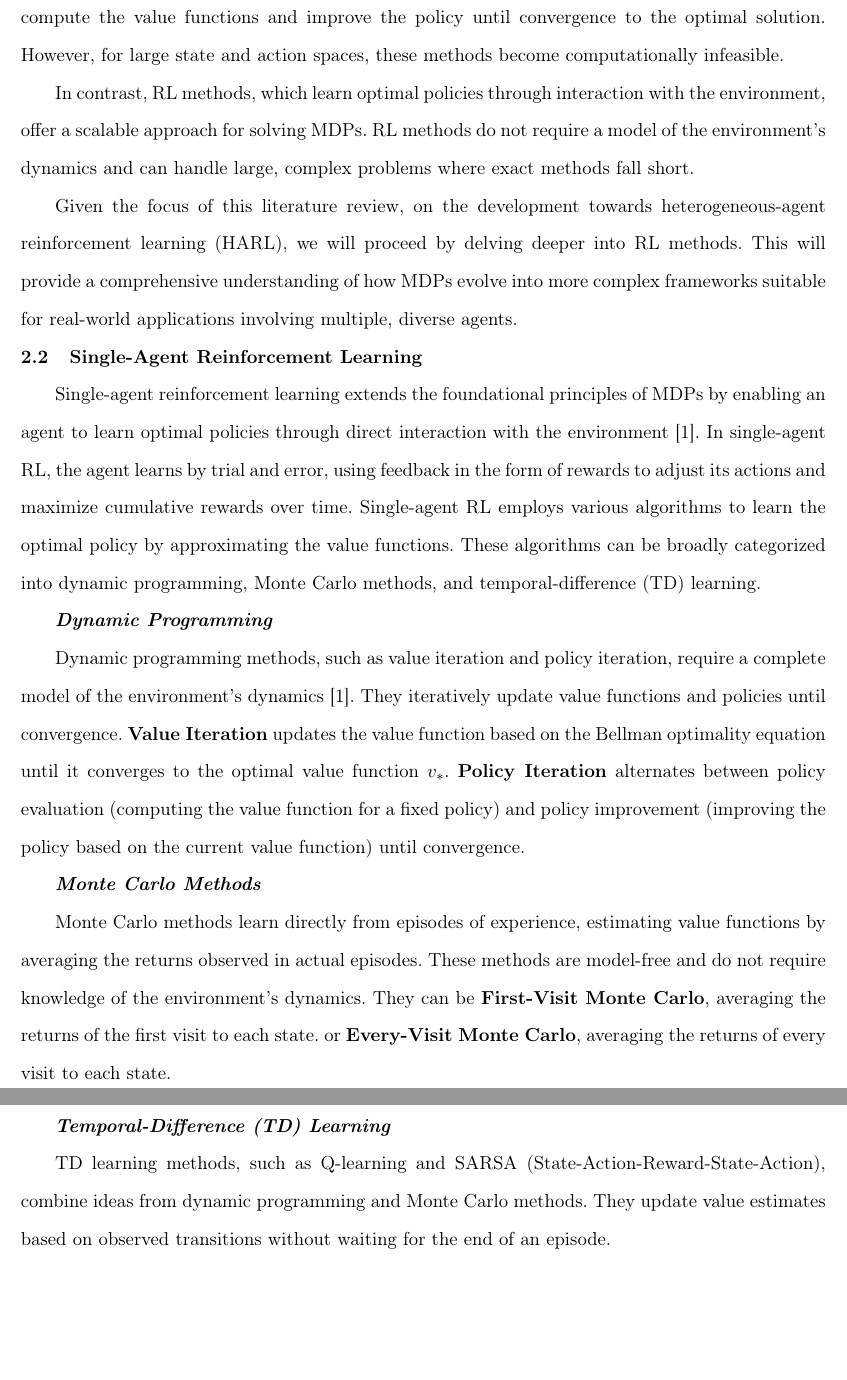
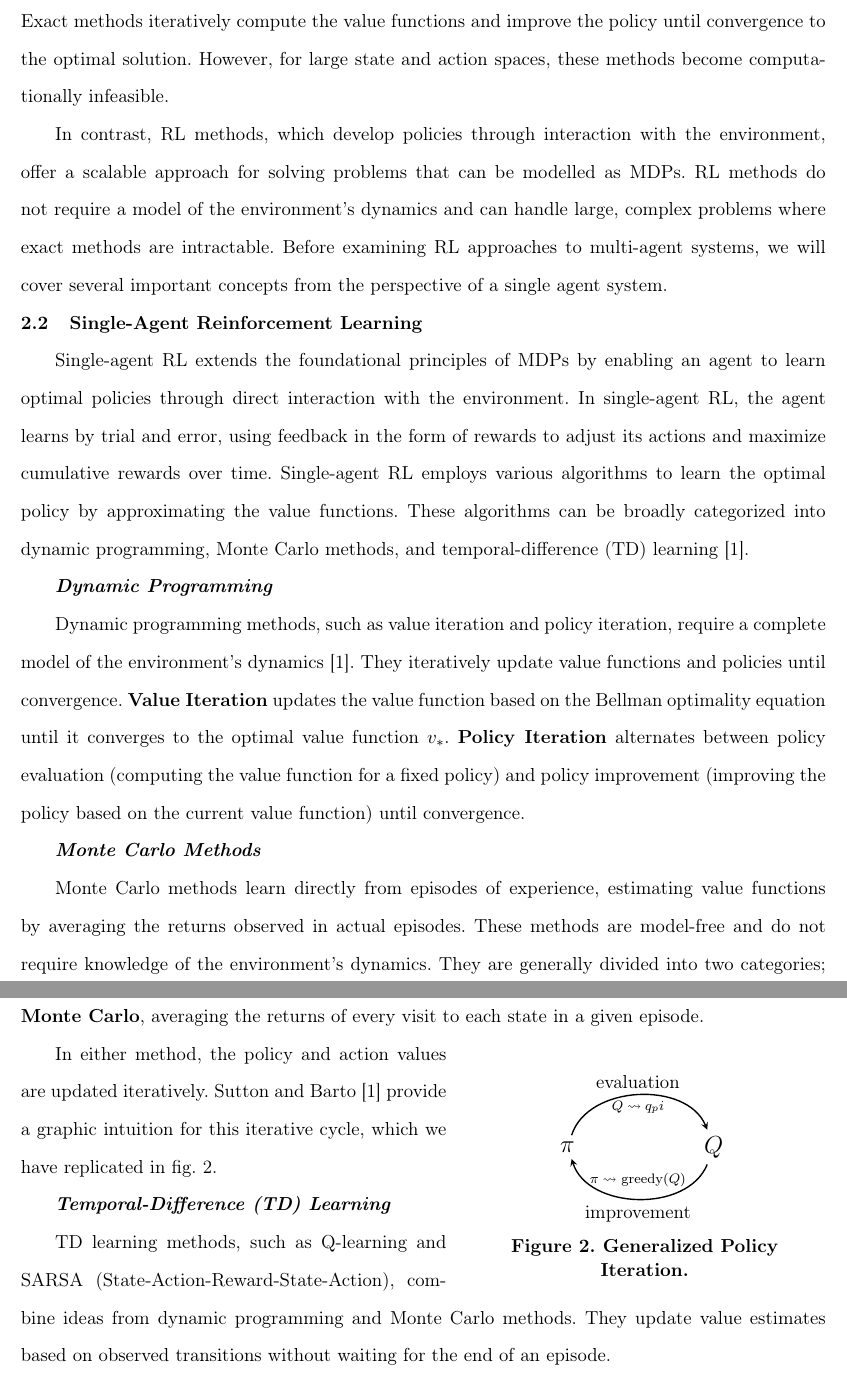
Before and after one commit to bhosley/Schoolwork, a LaTeX thesis (Drafts/Mini Prospectus/mini-prospectus.tex, which reads Drafts/Mini Prospectus/Chapters/literature_review.tex, Drafts/Mini Prospectus/Figures/gpi.tex, Drafts/Mini Prospectus/other/abbreviations.tex): two parts of pages 16 and 17 of 36, joined at a grey line, cut so that both start at the same text, the shorter picture padded with empty space. Compiled offline with pdfLaTeX.

Commit message:
Add figures, and figure underfull hbox in methodology.

```diff
--- a/Drafts/Mini Prospectus/Chapters/literature_review.tex
+++ b/Drafts/Mini Prospectus/Chapters/literature_review.tex
@@ -97,40 +115,41 @@ satisfy \cref*{eq:bellman_optimal_state-value,eq:bellman_optimal_action-value}:
 
     \subsection*{Solution Methods}%
 
-There are numerous methods for solving \glspl{mdp}, including exact methods like
-value iteration and policy iteration, as well as approximate methods such as \gls{rl} techniques.
-Exact methods iteratively compute the value functions and improve
-the policy until convergence to the optimal solution.
-However, for large state and action spaces, these methods become computationally infeasible.
+There are numerous methods for solving \glspl{mdp}, including exact methods
+like value iteration and policy iteration, as well as approximate methods
+such as \gls{rl} techniques. Exact methods iteratively compute the value
+functions and improve the policy until convergence to the optimal solution.
+However, for large state and action spaces,
+these methods become computationally infeasible.
 
-In contrast, \gls{rl} methods, which learn optimal policies through interaction with the
-environment, offer a scalable approach for solving \glspl{mdp}.
-\Gls{rl} methods do not require a model of the environment's dynamics and can handle large,
-complex problems where exact methods fall short.
-
-Given the focus of this literature review, on the development towards \gls{harl},
-we will proceed by delving deeper into \gls{rl} methods.
-This will provide a comprehensive understanding of how MDPs evolve into more complex frameworks
-suitable for real-world applications involving multiple, diverse agents.
+In contrast, \gls{rl} methods, which develop policies through interaction
+with the environment, offer a scalable approach for solving problems that
+can be modelled as \glspl{mdp}.
+\Gls{rl} methods do not require a model of the environment's dynamics and can
+handle large, complex problems where exact methods are intractable.
+Before examining \gls{rl} approaches to multi-agent systems, we will cover
+several important concepts from the perspective of a single agent system.
 
 
 \section{Single-Agent Reinforcement Learning}%
 
-Single-agent \glsentrylong{rl} extends the foundational principles of \glspl{mdp} by enabling an
-agent to learn optimal policies through direct interaction with the environment~\cite{sutton2018}.
-In single-agent \gls{rl}, the agent learns by trial and error, using feedback in the form of
-rewards to adjust its actions and maximize cumulative rewards over time.
-Single-agent \gls{rl} employs various algorithms to learn the optimal policy by approximating
-the value functions. These algorithms can be broadly categorized into dynamic programming,
-Monte Carlo methods, and \gls{td} learning.
+Single-agent \gls{rl} extends the foundational principles of \glspl{mdp}
+by enabling an agent to learn optimal policies through direct interaction with
+the environment. In single-agent \gls{rl}, the agent learns by trial and error,
+using feedback in the form of rewards to adjust its actions and maximize
+cumulative rewards over time.
+Single-agent \gls{rl} employs various algorithms to learn the optimal policy by
+approximating the value functions. These algorithms can be broadly categorized
+into dynamic programming, Monte Carlo methods, and \gls{td} learning~%
+\cite{sutton2018}.
 
     \subsection*{Dynamic Programming}%
 
 Dynamic programming methods, such as value iteration and policy iteration,
 require a complete model of the environment's dynamics~\cite{sutton2018}.
 They iteratively update value functions and policies until convergence.
-\textbf{Value Iteration} updates the value function based on the Bellman optimality
-equation until it converges to the optimal value function \(v_*\).
+\textbf{Value Iteration} updates the value function based on the Bellman
+optimality equation until it converges to the optimal value function \(v_*\).
 \textbf{Policy Iteration} alternates between policy evaluation
 (computing the value function for a fixed policy) and policy improvement
 (improving the policy based on the current value function) until convergence.
@@ -139,9 +158,33 @@ equation until it converges to the optimal value function \(v_*\).
 
 Monte Carlo methods learn directly from episodes of experience,
 estimating value functions by averaging the returns observed in actual episodes.
-These methods are model-free and do not require knowledge of the environment's dynamics. They can
-be \textbf{First-Visit Monte Carlo}, averaging the returns of the first visit to each state.
-or \textbf{Every-Visit Monte Carlo}, averaging the returns of every visit to each state.
+These methods are model-free and do not require knowledge of the environment's
+dynamics. They are generally divided into two categories;
+\textbf{First-Visit Monte Carlo}, averaging the returns of the first visit to
+each state, or \textbf{Every-Visit Monte Carlo}, averaging the returns of every
+visit to each state in a given episode.
+
+\begin{wrapfigure}[7]{r}{0.45\textwidth}
+    \centering
+    \vspace*{-1em}
+    \input{gpi}
+    \caption{Generalized Policy\\Iteration.}
+    \label{fig:gpi_cycle}
+\end{wrapfigure}
+
+In either method, the policy and action values are updated iteratively.
+Sutton and Barto~\cite{sutton2018} provide a graphic intuition for this
+iterative cycle, which we have replicated in~\cref{fig:gpi_cycle}.
+
+
+
+
+%%%%%%%%%%%%%%%%%%%%%%%%%%%%%%%%%%%%%%%%%%%%%%%%%%%%%%%%%%%%%%%%%%%%%%%%%%%%%%%%
+% --------------------------------- Edit Bar --------------------------------- %
+%%%%%%%%%%%%%%%%%%%%%%%%%%%%%%%%%%%%%%%%%%%%%%%%%%%%%%%%%%%%%%%%%%%%%%%%%%%%%%%%
+
+
+
 
 \subsection*{Temporal-Difference (TD) Learning}%
 TD learning methods, such as Q-learning and SARSA (State-Action-Reward-State-Action),
--- /dev/null
+++ b/Drafts/Mini Prospectus/Figures/gpi.tex
@@ -0,0 +1,15 @@
+\begin{tikzpicture}[>=stealth, node distance=1.5cm, on grid, auto,
+    arrow/.style = {thick,-stealth}]
+
+    % States
+    \node [] (center) {};
+    \node [] (policy) [left=of center ] {\Large \(\gls{pi}\)};
+    \node [] (values) [right=of center] {\Large \(\gls{Q}\)};
+
+    % Transitions
+    \draw [arrow] (policy) edge[bend left=70] node(E) {evaluation} (values);
+    \draw [arrow] (values) edge[bend left=70] node(I) {improvement} (policy);
+    \node [] () [below=15pt of E] {\scriptsize\(\gls{Q}\rightsquigarrow q_pi\)};
+    \node [] () [above=20pt of I] {\scriptsize\(\gls{pi}\rightsquigarrow\)
+        greedy(\gls{Q})};
+\end{tikzpicture}
--- a/Drafts/Mini Prospectus/other/abbreviations.tex
+++ b/Drafts/Mini Prospectus/other/abbreviations.tex
@@ -9,7 +9,8 @@
 \newabbreviation{marl}{MARL}{multi-agent reinforcement learning}
 \newabbreviation{mas}{MAS}{multi-agent system}
 \newabbreviation{mcts}{MCTS}{Monte-Carlo tree search}
-\newabbreviation[longplural={Markov decision processes}]{mdp}{MDP}{Markov decision process}
+\newabbreviation[longplural={Markov decision processes}]{mdp}%
+    {MDP}{Markov decision process}
 \newabbreviation{nash}{NE}{Nash equilibrium}
 \newabbreviation{rl}{RL}{reinforcement learning}
 \newabbreviation{sota}{SOTA}{state of the art}
--- a/Drafts/Mini Prospectus/other/symbols.tex
+++ b/Drafts/Mini Prospectus/other/symbols.tex
@@ -18,6 +20,10 @@
     {v_*(s)}{\ensuremath{v_*(s)}}
 \glsxtrnewsymbol[description={true value of action\(a\) given state \(s\)}]
     {q_*(a|s)}{\ensuremath{q_*(a|s)}}
+\glsxtrnewsymbol[description={Set of state-values or state-value functions}]
+    {Q}{\ensuremath{Q}}
+\glsxtrnewsymbol[description={Set of action-values or action-value functions}]
+    {V}{\ensuremath{V}}
 
 
 %\glsxtrnewsymbol[description={}]{}{\ensuremath{}}
```
Also changed, not shown: Drafts/Mini Prospectus/Chapters/design_and_methodology.tex (+1 -1 lines), Drafts/Mini Prospectus/Chapters/introduction.tex (+169 -137 lines), Drafts/Mini Prospectus/Figures/mdp_cycle.tex (added, +24 -0 lines), Drafts/Mini Prospectus/mini-prospectus.tex (+23 -41 lines), Drafts/Mini Prospectus/Chapters/literature_review.tex (100 more changed lines), Drafts/Mini Prospectus/other/symbols.tex (6 more changed lines), 9 other files.
